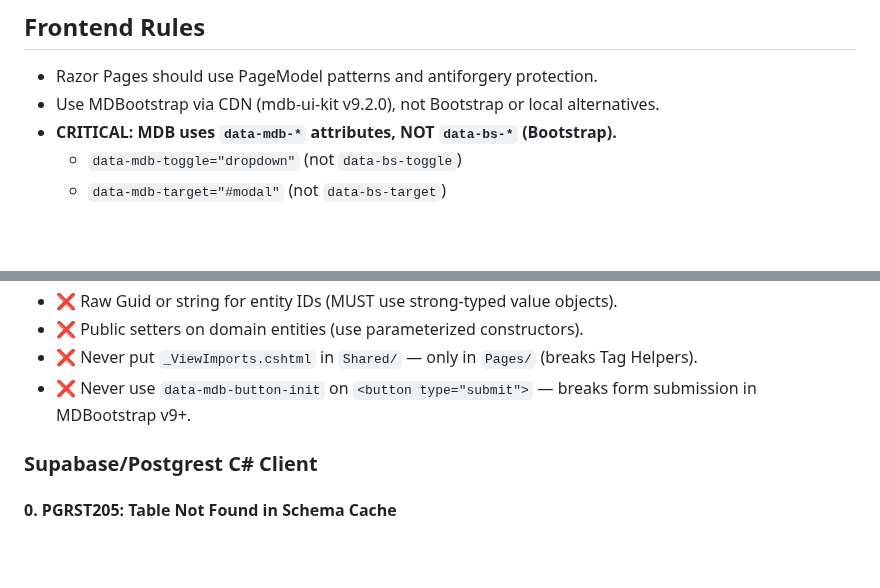
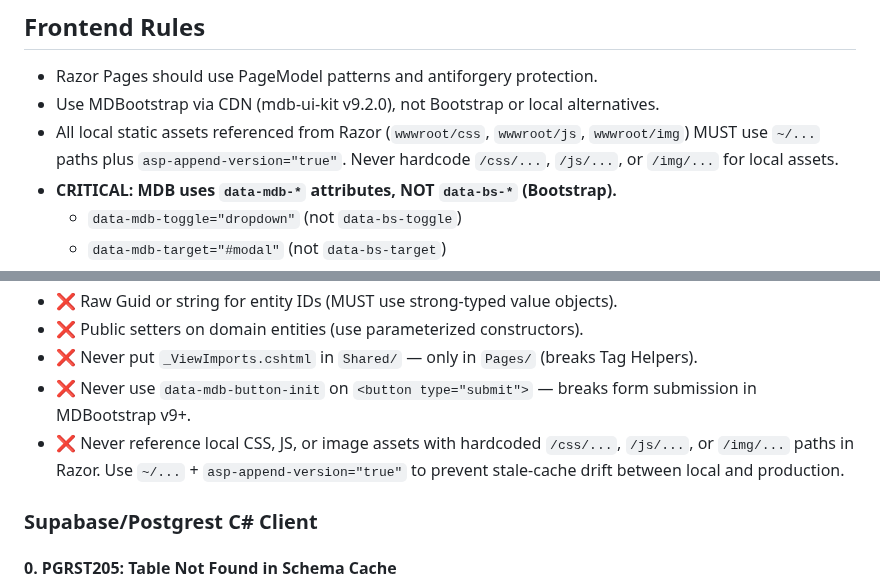
Before and after one commit to WarcryMaster/SauronSheet, a Markdown page: AGENTS.md, 2 parts joined by grey strips. Rendered like a GitHub page; blank space fills up the shorter version.

Commit message:
fix: update Razor asset referencing guidelines to prevent caching issues

```diff
--- a/AGENTS.md
+++ b/AGENTS.md
@@ -96,6 +96,7 @@ Always when user interact with the IA and sdd artifacts must be in neutral Spani
 
 - Razor Pages should use PageModel patterns and antiforgery protection.
 - Use MDBootstrap via CDN (mdb-ui-kit v9.2.0), not Bootstrap or local alternatives.
+- All local static assets referenced from Razor (`wwwroot/css`, `wwwroot/js`, `wwwroot/img`) MUST use `~/...` paths plus `asp-append-version="true"`. Never hardcode `/css/...`, `/js/...`, or `/img/...` for local assets.
 - **CRITICAL: MDB uses `data-mdb-*` attributes, NOT `data-bs-*` (Bootstrap).**
   - `data-mdb-toggle="dropdown"` (not `data-bs-toggle`)
   - `data-mdb-target="#modal"` (not `data-bs-target`)
@@ -201,6 +202,7 @@ These files are referenced by the editor/IDE through `applyTo`-style scoping and
 - ❌ Public setters on domain entities (use parameterized constructors).
 - ❌ Never put `_ViewImports.cshtml` in `Shared/` — only in `Pages/` (breaks Tag Helpers).
 - ❌ Never use `data-mdb-button-init` on `<button type="submit">` — breaks form submission in MDBootstrap v9+.
+- ❌ Never reference local CSS, JS, or image assets with hardcoded `/css/...`, `/js/...`, or `/img/...` paths in Razor. Use `~/...` + `asp-append-version="true"` to prevent stale-cache drift between local and production.
 
 ### Supabase/Postgrest C# Client
 
```
